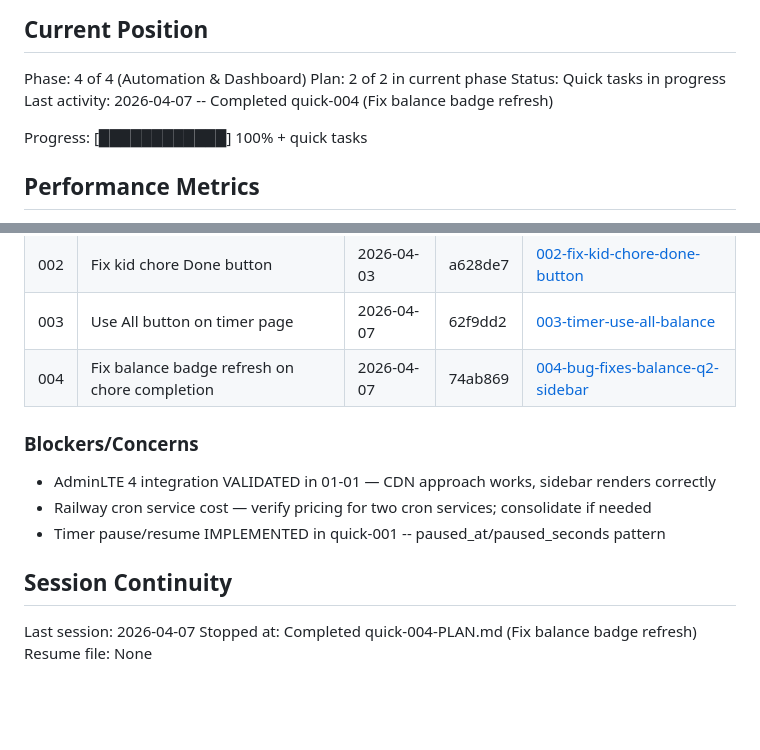
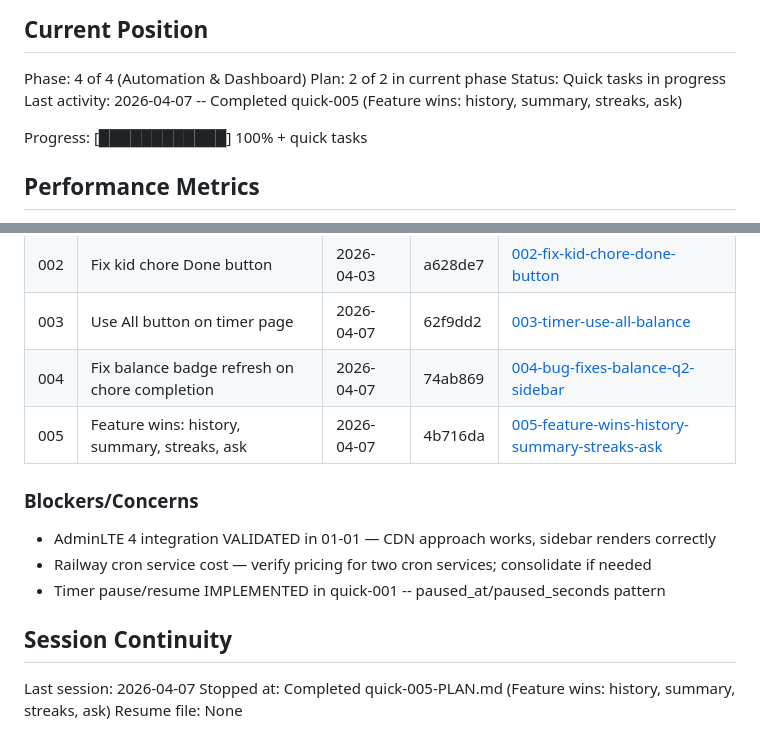
Before and after one commit to itlacey/chorebank, a Markdown page: .planning/STATE.md, 2 parts joined by grey strips. GitHub-like rendering; blank space fills up the shorter version.

Commit message:
docs(quick-005): complete feature wins plan
Tasks completed: 3/3
- Timer session history page for kids
- Weekly chore summary + streak on parent dashboard
- Ask for More Time button and parent notifications

SUMMARY: .planning/quick/005-feature-wins-history-summary-streaks-ask/005-SUMMARY.md

Co-Authored-By: Claude Opus 4.6 (1M context) <noreply@anthropic.com>

```diff
--- a/.planning/STATE.md
+++ b/.planning/STATE.md
@@ -12,7 +12,7 @@ See: .planning/PROJECT.md (updated 2026-03-31)
 Phase: 4 of 4 (Automation & Dashboard)
 Plan: 2 of 2 in current phase
 Status: Quick tasks in progress
-Last activity: 2026-04-07 -- Completed quick-004 (Fix balance badge refresh)
+Last activity: 2026-04-07 -- Completed quick-005 (Feature wins: history, summary, streaks, ask)
 
 Progress: [████████████] 100% + quick tasks
 
@@ -96,6 +96,7 @@ None
 | 002 | Fix kid chore Done button | 2026-04-03 | a628de7 | [002-fix-kid-chore-done-button](./quick/002-fix-kid-chore-done-button/) |
 | 003 | Use All button on timer page | 2026-04-07 | 62f9dd2 | [003-timer-use-all-balance](./quick/003-timer-use-all-balance/) |
 | 004 | Fix balance badge refresh on chore completion | 2026-04-07 | 74ab869 | [004-bug-fixes-balance-q2-sidebar](./quick/004-bug-fixes-balance-q2-sidebar/) |
+| 005 | Feature wins: history, summary, streaks, ask | 2026-04-07 | 4b716da | [005-feature-wins-history-summary-streaks-ask](./quick/005-feature-wins-history-summary-streaks-ask/) |
 
 ### Blockers/Concerns
 
@@ -106,5 +107,5 @@ None
 ## Session Continuity
 
 Last session: 2026-04-07
-Stopped at: Completed quick-004-PLAN.md (Fix balance badge refresh)
+Stopped at: Completed quick-005-PLAN.md (Feature wins: history, summary, streaks, ask)
 Resume file: None
```
Also changed, not shown: 1 other file.
